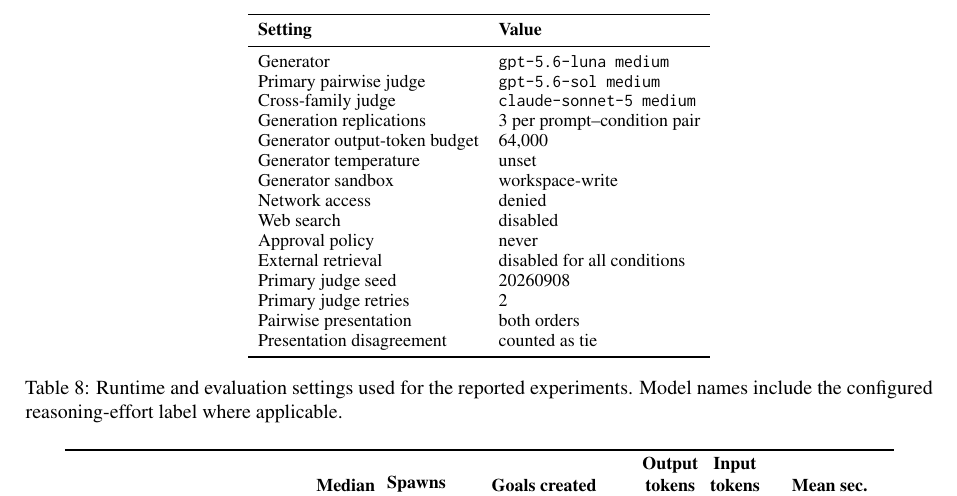
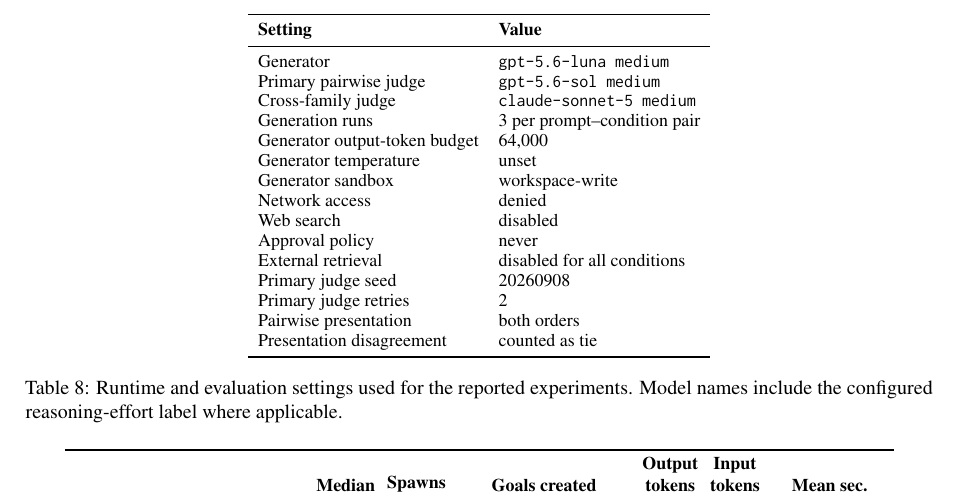
Before and after one commit to shunk031/agentic-cognitive-writing, a LaTeX paper (paper/acl_latex.tex, which reads paper/tab/appendix-runtime-settings.tex): part of page 17 of 22, cut so that both start at the same text. Compiled offline with pdfLaTeX.

Commit message:
paper: rename generation replications as runs

```diff
--- a/paper/tab/appendix-runtime-settings.tex
+++ b/paper/tab/appendix-runtime-settings.tex
@@ -9,7 +9,7 @@
 Generator & \modelGen \\
 Primary pairwise judge & \modelJudge \\
 Cross-family judge & \modelCross \\
-Generation replications & 3 per prompt--condition pair \\
+Generation runs & 3 per prompt--condition pair \\
 Generator output-token budget & 64,000 \\
 Generator temperature & unset \\
 Generator sandbox & workspace-write \\
```
